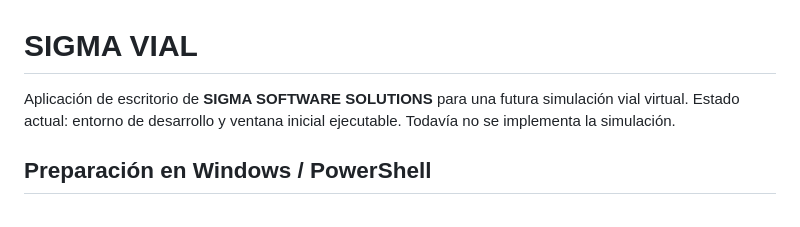
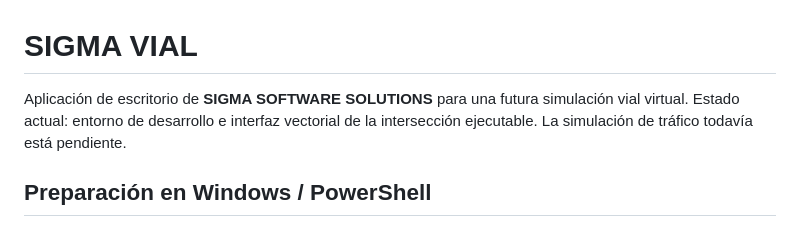
Before and after one commit to MiguelArbelaez0/SIGMA_VIAL_SIMULATOR, a Markdown page: README.md, the part around one of its changes. Rendered like a GitHub page.

```diff
--- a/README.md
+++ b/README.md
@@ -1,8 +1,8 @@
 # SIGMA VIAL
 
 Aplicación de escritorio de **SIGMA SOFTWARE SOLUTIONS** para una futura simulación
-vial virtual. Estado actual: entorno de desarrollo y ventana inicial ejecutable.
-Todavía no se implementa la simulación.
+vial virtual. Estado actual: entorno de desarrollo e interfaz vectorial de la
+intersección ejecutable. La simulación de tráfico todavía está pendiente.
 
 ## Preparación en Windows / PowerShell
 
```
Also changed, not shown: other parts of README.md (+47 -15 lines), docs/validation-intersection-ui.md (added, +60 -0 lines), docs/intersection-ui-compact.png (added), docs/intersection-ui.png (added), 11 other files.
